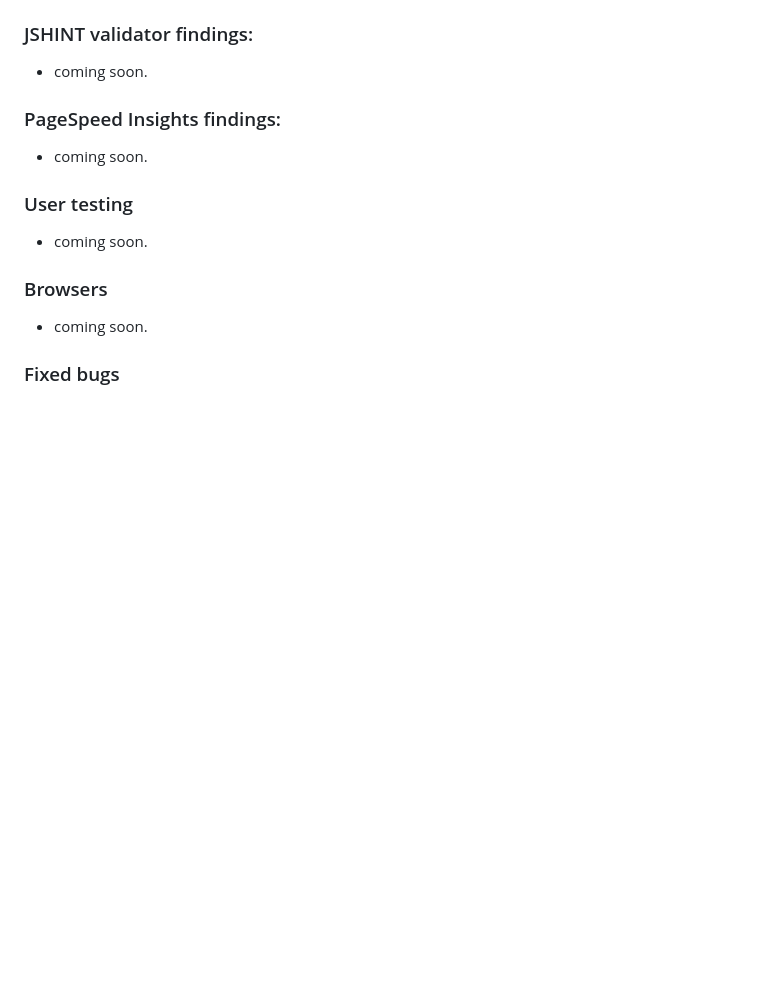
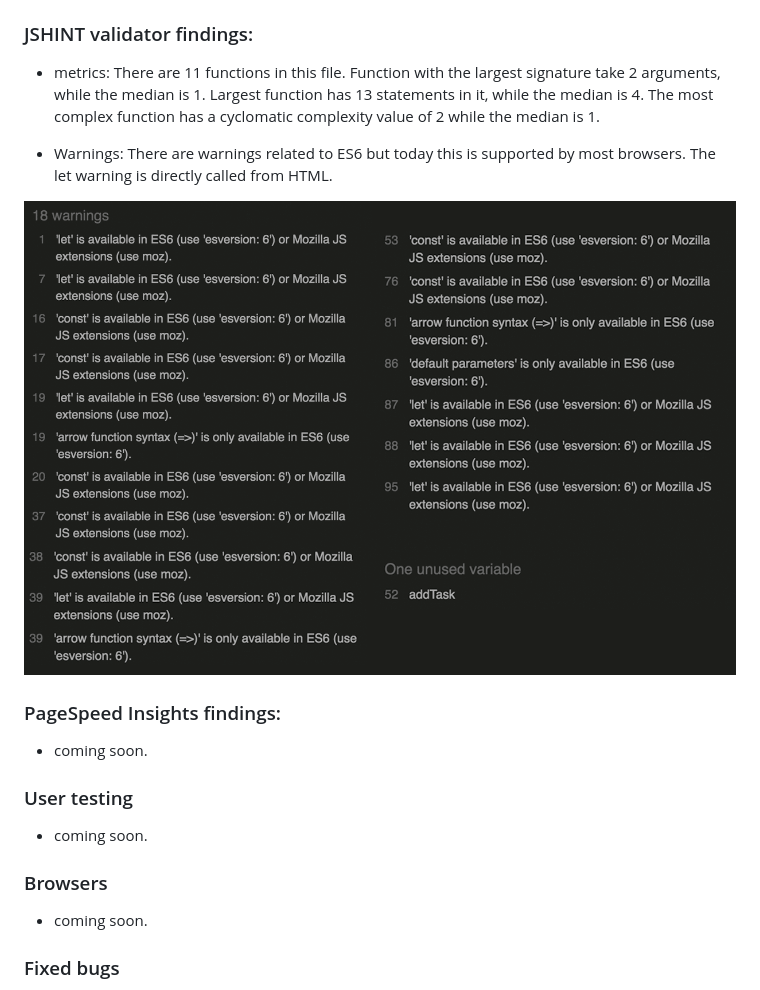
Before and after one commit to Code-Institute-Submissions/madelenviola-project2, a Markdown page: README.md, the part around the change. GitHub-like rendering; blank space fills up the shorter version.

```diff
--- a/README.md
+++ b/README.md
@@ -80,7 +80,17 @@ CSS code passed in [W3C CSS Validator](https://jigsaw.w3.org/css-validator/) wit
 ![HTML Validator result passed without errors](./assets/images/css-validation.png)
 
 ### JSHINT validator findings:
-- coming soon.
+- metrics:
+There are 11 functions in this file.
+Function with the largest signature take 2 arguments, while the median is 1.
+Largest function has 13 statements in it, while the median is 4.
+The most complex function has a cyclomatic complexity value of 2 while the median is 1.
+
+- Warnings:
+There are warnings related to ES6 but today this is supported by most browsers.
+The let warning is directly called from HTML.
+
+![JSHINT Validator result passed without errors](./assets/images/jshint-findings%20-compressed.png)
 
 ### PageSpeed Insights findings:
 - coming soon.
```
